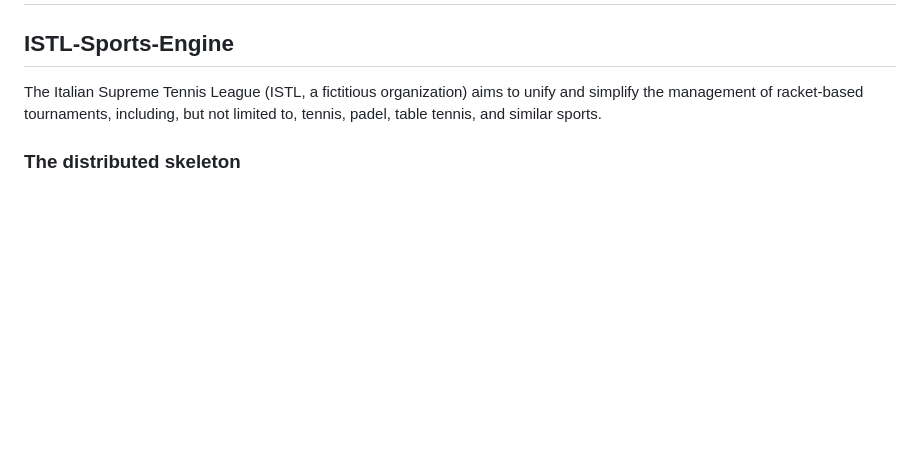
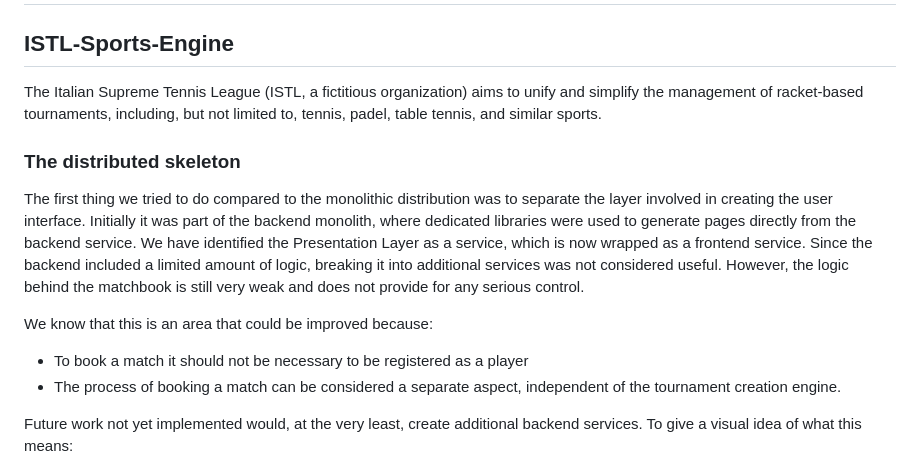
Before and after one commit to Saygong/ISTL-Sports-Engine, a Markdown page: README.md, the part around one of its changes. Rendered like a GitHub page; blank space fills up the shorter version.

Commit message:
update README.md main

```diff
--- a/README.md
+++ b/README.md
@@ -5,3 +5,19 @@ The Italian Supreme Tennis League (ISTL, a fictitious organization) aims to unif
 racket-based tournaments, including, but not limited to, tennis, padel, table tennis, and similar sports.
 
 ### The distributed skeleton
+
+The first thing we tried to do compared to the monolithic distribution was to separate the layer involved in creating
+the user interface. Initially it was part of the backend monolith, where dedicated libraries were used to generate pages
+directly from the backend service. We have identified the Presentation Layer as a service, which is now wrapped as a
+frontend service. Since the backend included a limited amount of logic, breaking it into additional services was not
+considered useful. However, the logic behind the matchbook is still very weak and does not provide for any serious
+control.
+
+We know that this is an area that could be improved because:
+
+- To book a match it should not be necessary to be registered as a player
+- The process of booking a match can be considered a separate aspect, independent of the tournament creation engine.
+
+Future work not yet implemented would, at the very least, create additional backend services. To give a visual idea of
+what this means:
+
```
Also changed, not shown: other parts of README.md (+8 -0 lines).
